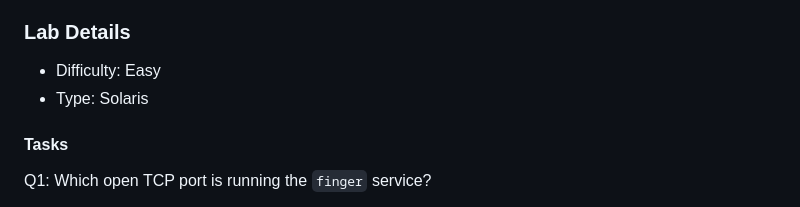
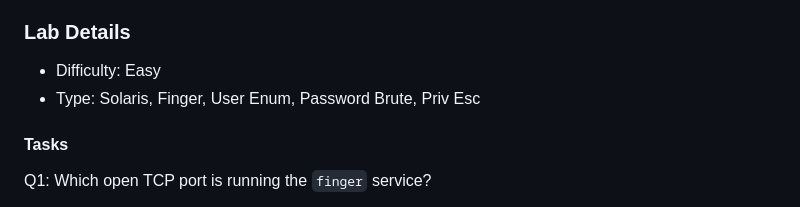
Before and after one commit to Cybertas/WriteUps, a Markdown page: Easy/Sunday/writeup.md, the part around the change. Rendered like a GitHub page.

```diff
--- a/Easy/Sunday/writeup.md
+++ b/Easy/Sunday/writeup.md
@@ -3,7 +3,7 @@
 ### Lab Details
 
 - Difficulty: Easy
-- Type: Solaris
+- Type: Solaris, Finger, User Enum, Password Brute, Priv Esc
 
 #### Tasks
 
```
